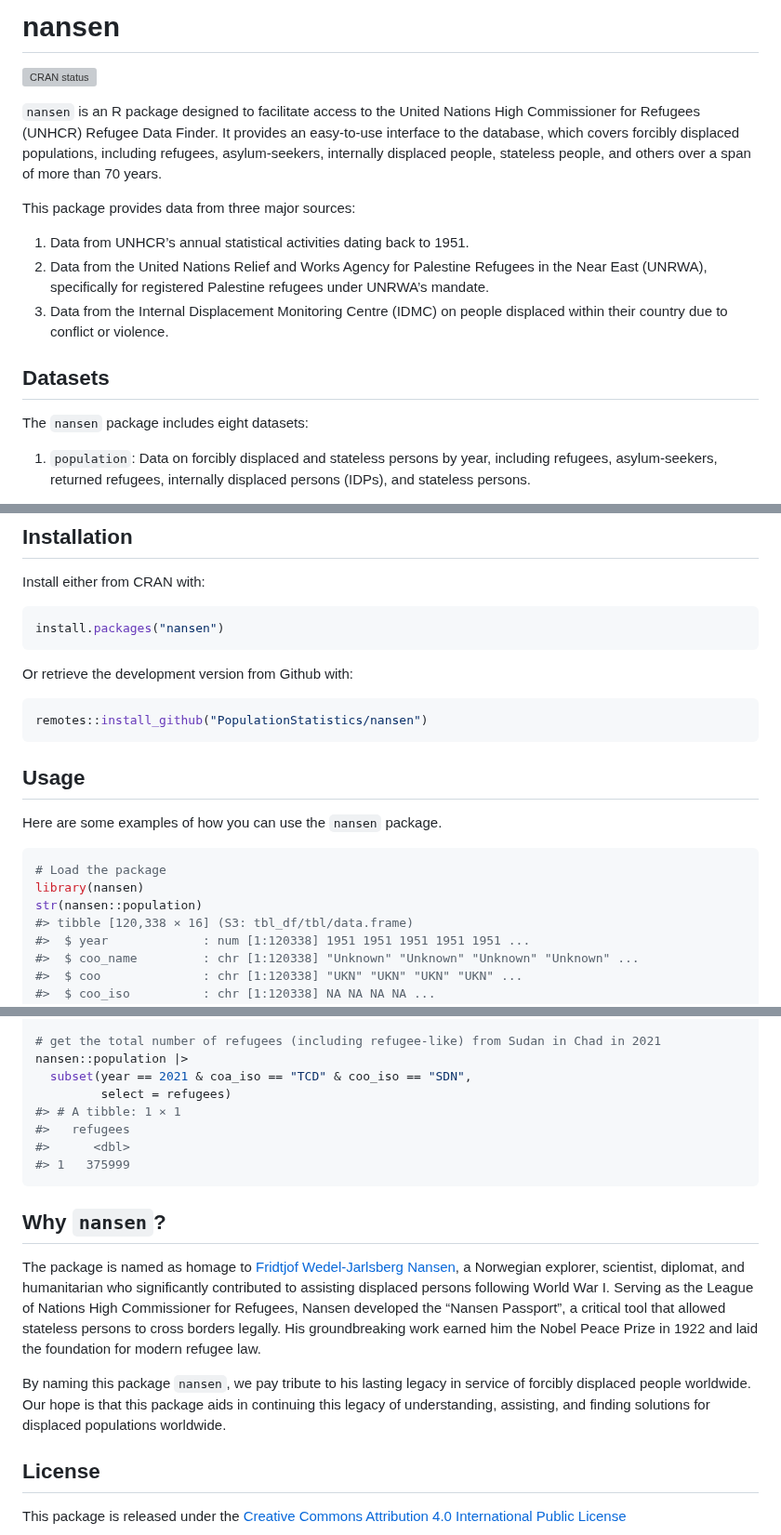
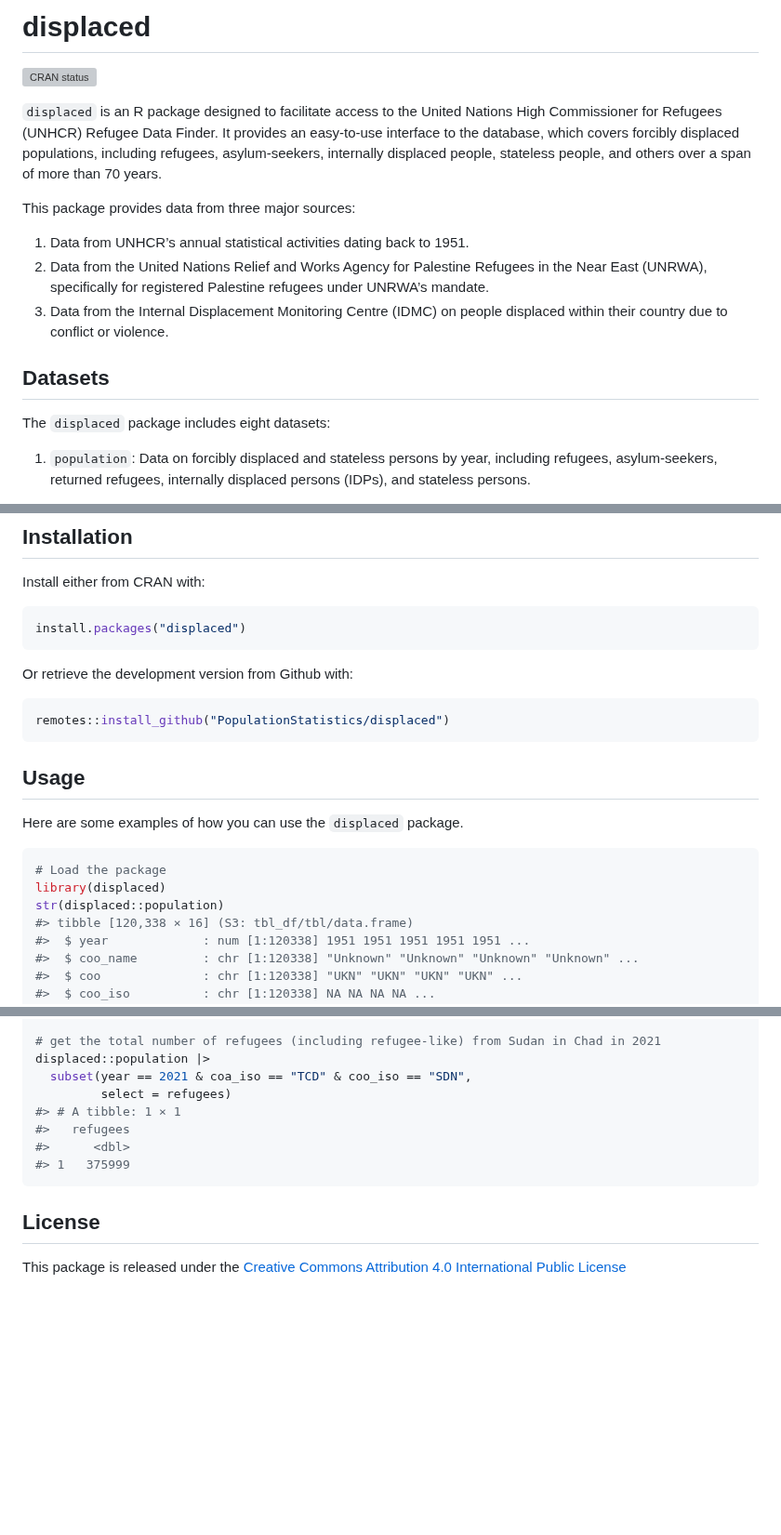
Before and after one commit to PopulationStatistics/refugees, a Markdown page: README.md, 3 parts joined by grey strips. Shown at 93% size. Drawn GitHub-style; blank space fills up the shorter version; grey boxes are pictures that could not be loaded.

Commit message:
nansen -> displaced

````diff
--- a/README.md
+++ b/README.md
@@ -1,10 +1,10 @@
 
-# nansen
+# displaced
 
 [![CRAN
 status](https://www.r-pkg.org/badges/version/galalh)](https://cran.r-project.org/package=galalh)
 
-`nansen` is an R package designed to facilitate access to the United
+`displaced` is an R package designed to facilitate access to the United
 Nations High Commissioner for Refugees (UNHCR) Refugee Data Finder. It
 provides an easy-to-use interface to the database, which covers forcibly
 displaced populations, including refugees, asylum-seekers, internally
@@ -22,7 +22,7 @@ This package provides data from three major sources:
 
 ## Datasets
 
-The `nansen` package includes eight datasets:
+The `displaced` package includes eight datasets:
 
 1.  `population`: Data on forcibly displaced and stateless persons by
     year, including refugees, asylum-seekers, returned refugees,
@@ -56,23 +56,23 @@ fields each dataset provides.
 Install either from CRAN with:
 
 ``` r
-install.packages("nansen")
+install.packages("displaced")
 ```
 
 Or retrieve the development version from Github with:
 
 ``` r
-remotes::install_github("PopulationStatistics/nansen")
+remotes::install_github("PopulationStatistics/displaced")
 ```
 
 ## Usage
 
-Here are some examples of how you can use the `nansen` package.
+Here are some examples of how you can use the `displaced` package.
 
 ``` r
 # Load the package
-library(nansen)
-str(nansen::population)
+library(displaced)
+str(displaced::population)
 #> tibble [120,338 × 16] (S3: tbl_df/tbl/data.frame)
 #>  $ year             : num [1:120338] 1951 1951 1951 1951 1951 ...
 #>  $ coo_name         : chr [1:120338] "Unknown" "Unknown" "Unknown" "Unknown" ...
@@ -92,7 +92,7 @@ str(nansen::population)
 #>  $ hst              : num [1:120338] NA NA NA NA NA NA NA NA NA NA ...
 
 # get the total number of refugees (including refugee-like) from Sudan in Chad in 2021
-nansen::population |>
+displaced::population |>
   subset(year == 2021 & coa_iso == "TCD" & coo_iso == "SDN",
          select = refugees)
 #> # A tibble: 1 × 1
@@ -101,23 +101,6 @@ nansen::population |>
 #> 1   375999
 ```
 
-## Why `nansen`?
-
-The package is named as homage to [Fridtjof Wedel-Jarlsberg
-Nansen](https://en.wikipedia.org/wiki/Fridtjof_Nansen), a Norwegian
-explorer, scientist, diplomat, and humanitarian who significantly
-contributed to assisting displaced persons following World War I.
-Serving as the League of Nations High Commissioner for Refugees, Nansen
-developed the “Nansen Passport”, a critical tool that allowed stateless
-persons to cross borders legally. His groundbreaking work earned him the
-Nobel Peace Prize in 1922 and laid the foundation for modern refugee
-law.
-
-By naming this package `nansen`, we pay tribute to his lasting legacy in
-service of forcibly displaced people worldwide. Our hope is that this
-package aids in continuing this legacy of understanding, assisting, and
-finding solutions for displaced populations worldwide.
-
 ## License
 
 This package is released under the [Creative Commons Attribution 4.0
````
